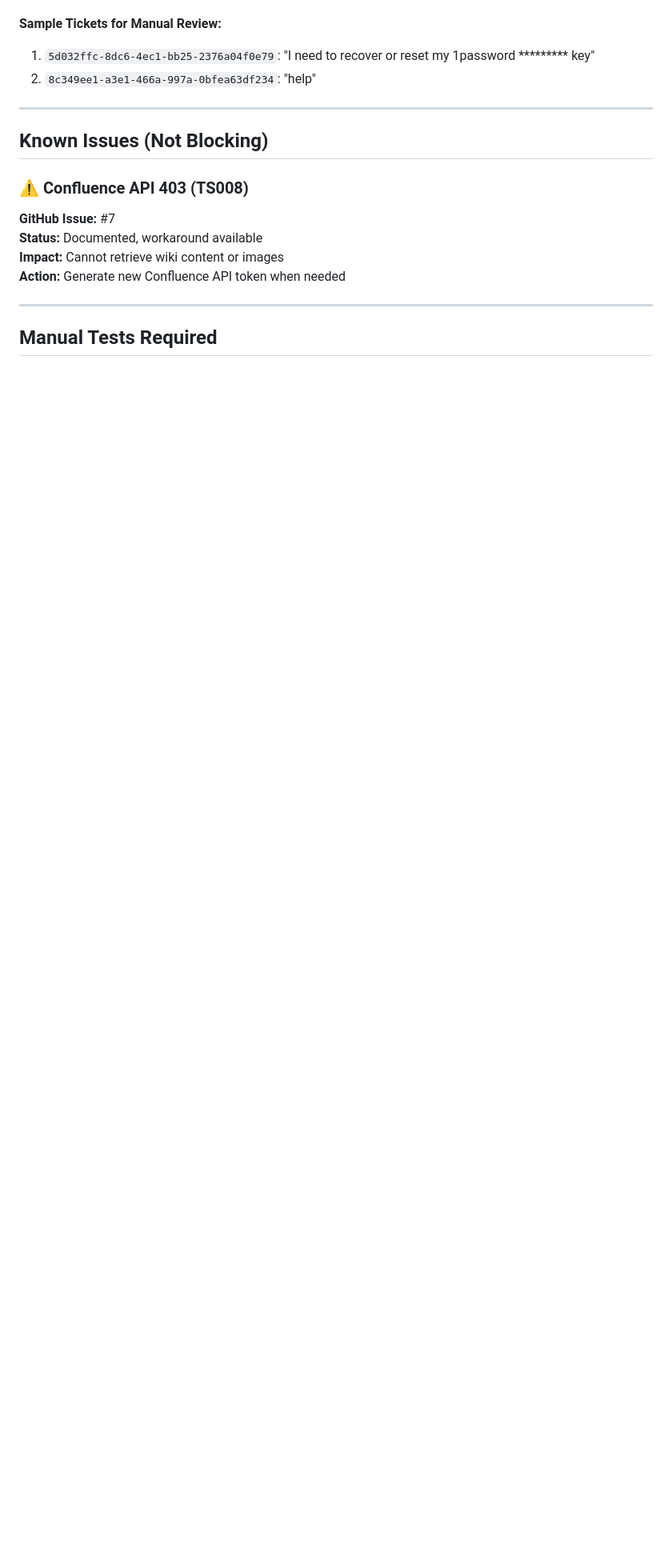
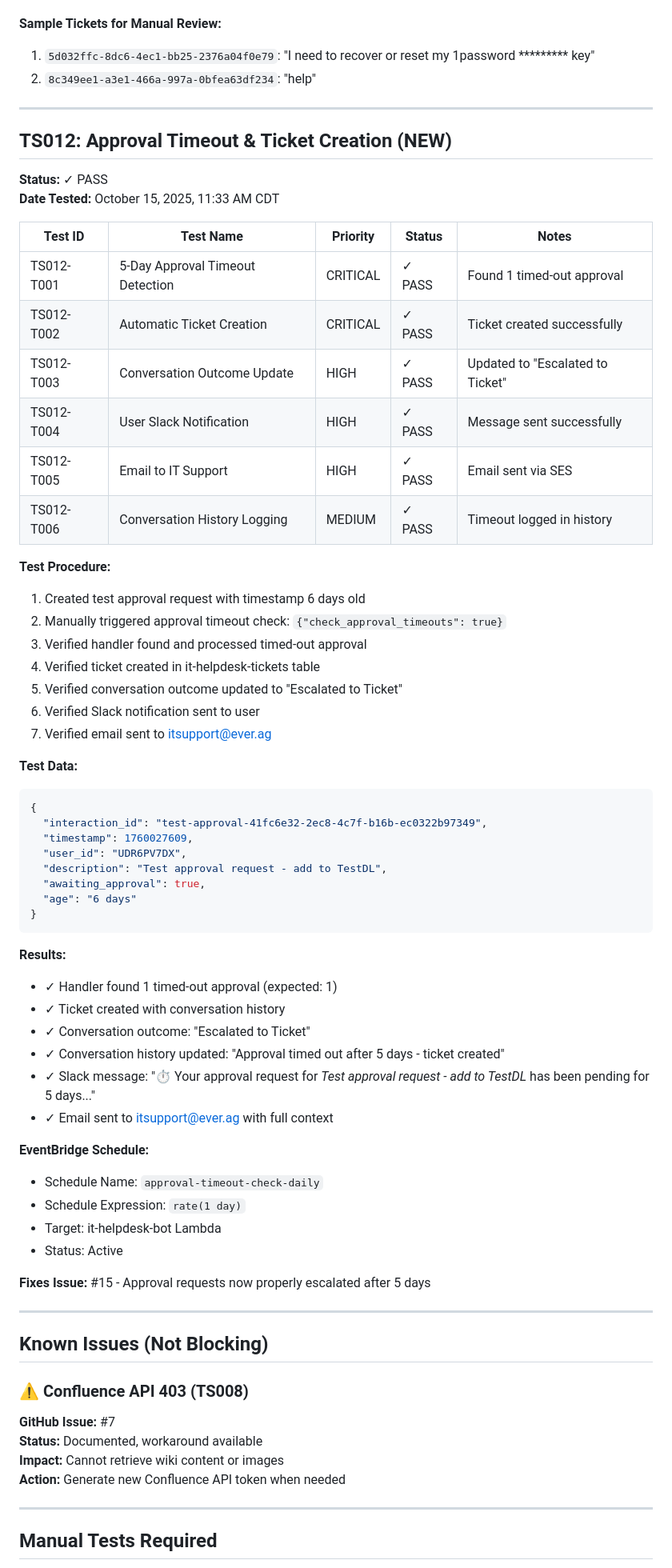
Before and after one commit to ever-ag/Brie-IT-Agent, a Markdown page: regression-test-results.md, the part around the change. Shown: that part at 80% size. Drawn GitHub-style; blank space fills up the shorter version.

Commit message:
Add TS012: Approval timeout test to regression suite
- Test 5-day approval timeout detection
- Verify automatic ticket creation
- Confirm conversation outcome updates
- Validate user notifications
- All 6 tests passing

````diff
--- a/regression-test-results.md
+++ b/regression-test-results.md
@@ -249,6 +249,58 @@ All production validation tests passed:
 
 ---
 
+## TS012: Approval Timeout & Ticket Creation (NEW)
+**Status:** ✓ PASS
+**Date Tested:** October 15, 2025, 11:33 AM CDT
+
+| Test ID | Test Name | Priority | Status | Notes |
+|---------|-----------|----------|--------|-------|
+| TS012-T001 | 5-Day Approval Timeout Detection | CRITICAL | ✓ PASS | Found 1 timed-out approval |
+| TS012-T002 | Automatic Ticket Creation | CRITICAL | ✓ PASS | Ticket created successfully |
+| TS012-T003 | Conversation Outcome Update | HIGH | ✓ PASS | Updated to "Escalated to Ticket" |
+| TS012-T004 | User Slack Notification | HIGH | ✓ PASS | Message sent successfully |
+| TS012-T005 | Email to IT Support | HIGH | ✓ PASS | Email sent via SES |
+| TS012-T006 | Conversation History Logging | MEDIUM | ✓ PASS | Timeout logged in history |
+
+**Test Procedure:**
+1. Created test approval request with timestamp 6 days old
+2. Manually triggered approval timeout check: `{"check_approval_timeouts": true}`
+3. Verified handler found and processed timed-out approval
+4. Verified ticket created in it-helpdesk-tickets table
+5. Verified conversation outcome updated to "Escalated to Ticket"
+6. Verified Slack notification sent to user
+7. Verified email sent to itsupport@ever.ag
+
+**Test Data:**
+```json
+{
+  "interaction_id": "test-approval-41fc6e32-2ec8-4c7f-b16b-ec0322b97349",
+  "timestamp": 1760027609,
+  "user_id": "UDR6PV7DX",
+  "description": "Test approval request - add to TestDL",
+  "awaiting_approval": true,
+  "age": "6 days"
+}
+```
+
+**Results:**
+- ✓ Handler found 1 timed-out approval (expected: 1)
+- ✓ Ticket created with conversation history
+- ✓ Conversation outcome: "Escalated to Ticket"
+- ✓ Conversation history updated: "Approval timed out after 5 days - ticket created"
+- ✓ Slack message: "⏱️ Your approval request for *Test approval request - add to TestDL* has been pending for 5 days..."
+- ✓ Email sent to itsupport@ever.ag with full context
+
+**EventBridge Schedule:**
+- Schedule Name: `approval-timeout-check-daily`
+- Schedule Expression: `rate(1 day)`
+- Target: it-helpdesk-bot Lambda
+- Status: Active
+
+**Fixes Issue:** #15 - Approval requests now properly escalated after 5 days
+
+---
+
 ## Known Issues (Not Blocking)
 
 ### ⚠️ Confluence API 403 (TS008)
````
